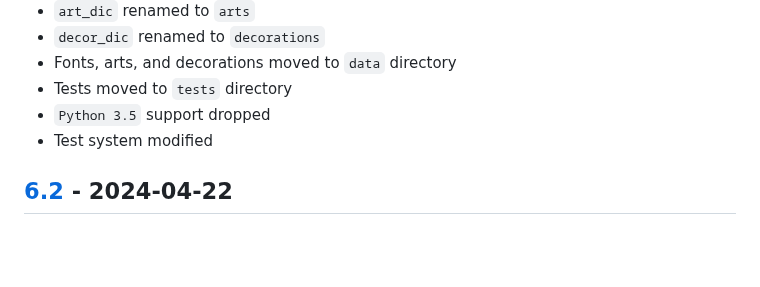
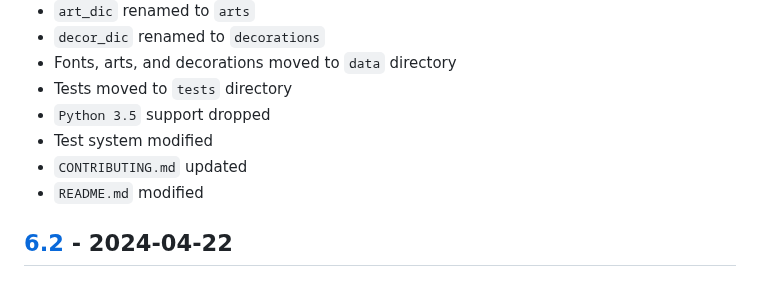
Before and after one commit to sepandhaghighi/art, a Markdown page: CHANGELOG.md, the part around the change. Drawn GitHub-style; blank space fills up the shorter version.

Commit message:
doc : CHANGELOG.md updated

```diff
--- a/CHANGELOG.md
+++ b/CHANGELOG.md
@@ -29,6 +29,8 @@ and this project adheres to [Semantic Versioning](http://semver.org/spec/v2.0.0.
 - Tests moved to `tests` directory
 - `Python 3.5` support dropped
 - Test system modified
+- `CONTRIBUTING.md` updated
+- `README.md` modified
 ## [6.2] - 2024-04-22
 ### Added
 - 5 new font
```
